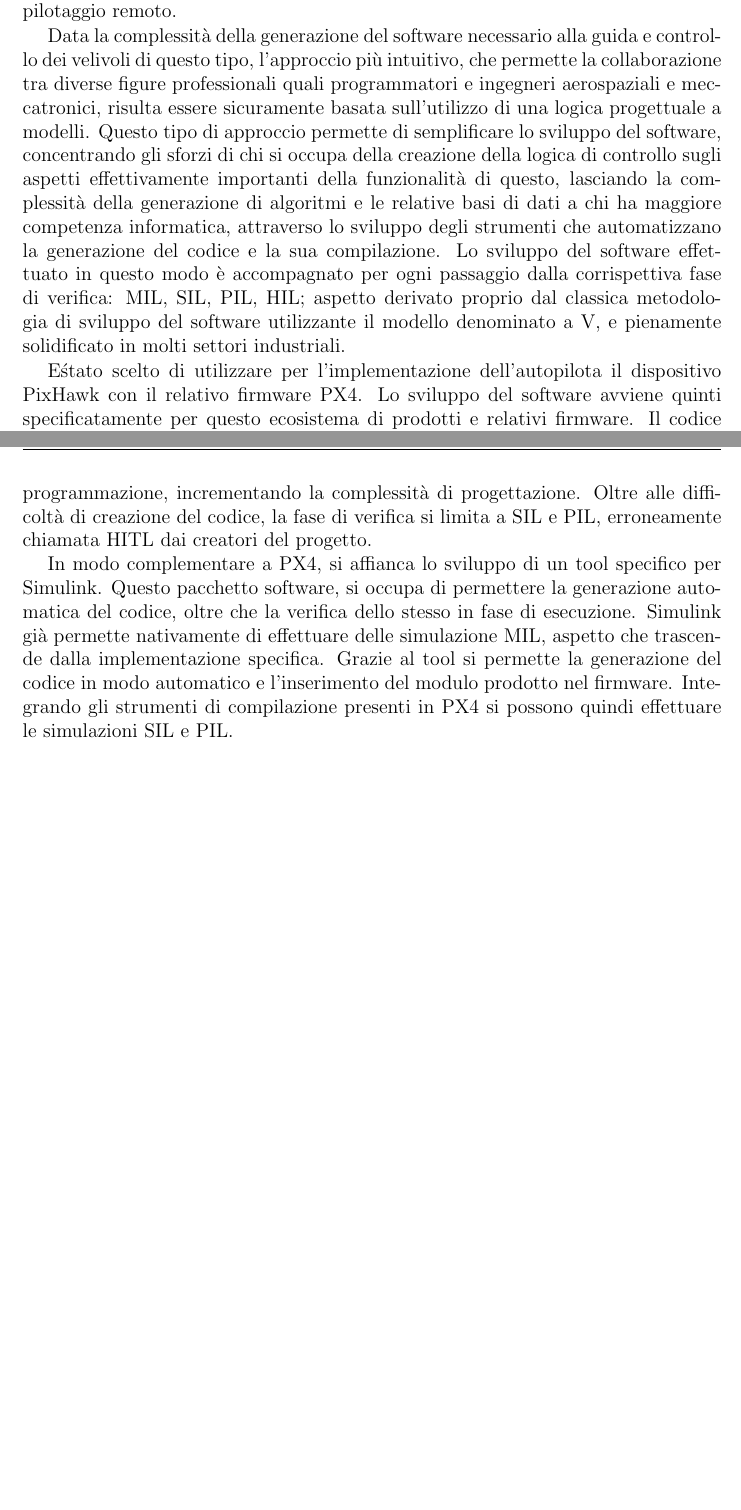
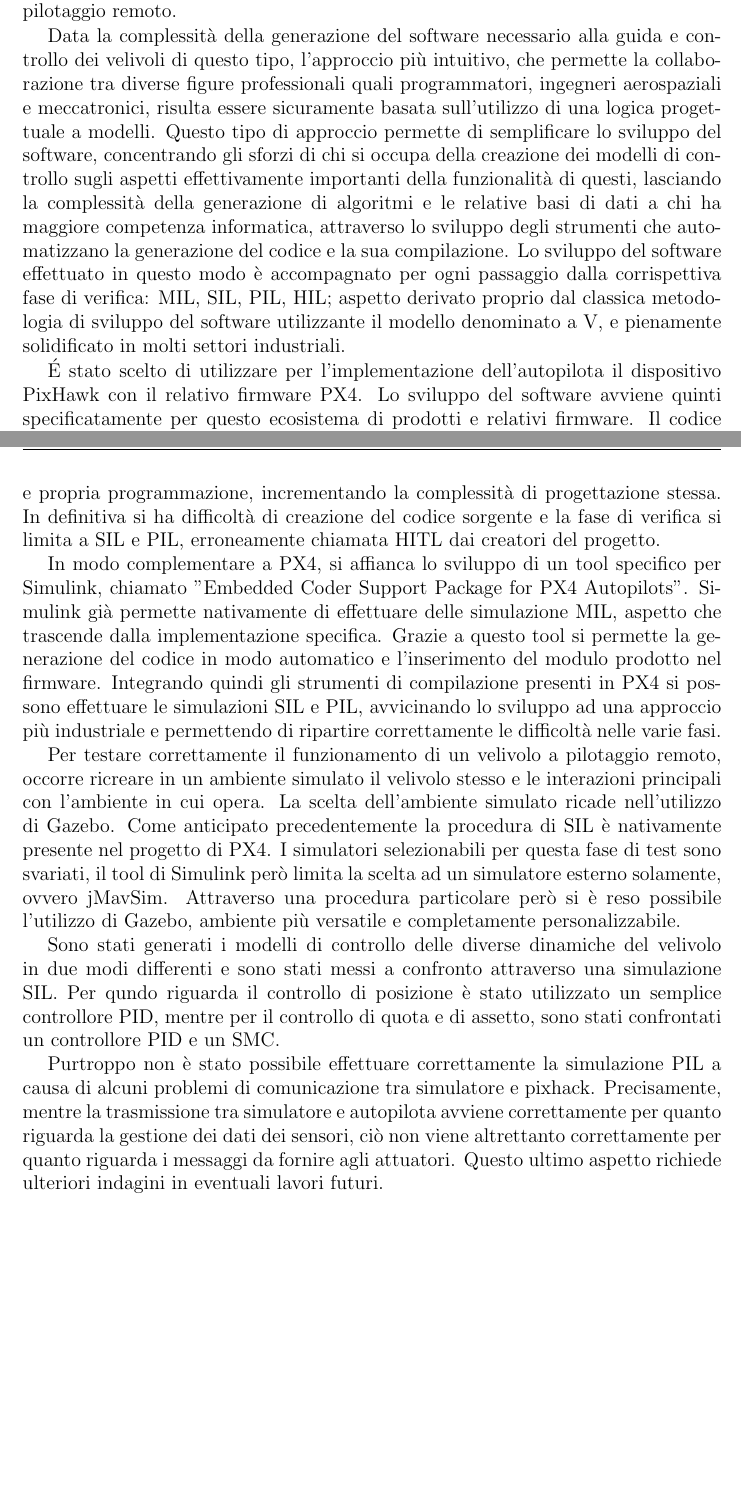
Before and after one commit to LuigiS91/TesiMagistrale, a LaTeX thesis (main.tex, which reads Introduzione/intro.tex): two parts of pages 7 and 8 of 25, joined at a grey line, cut so that both start at the same text, the shorter picture padded with empty space. Compiled offline with pdfLaTeX.

Commit message:
Aggiornamento : 31/10/2020 13:33:31

```diff
--- a/Introduzione/intro.tex
+++ b/Introduzione/intro.tex
@@ -48,9 +48,16 @@
 \end{scaletta}
 La tesi prevede lo sviluppo del software necessario per il governo di un velivolo a pilotaggio remoto.
 
-Data la complessità della generazione del software necessario alla guida e controllo dei velivoli di questo tipo, l'approccio più intuitivo, che permette la collaborazione tra diverse figure professionali quali programmatori e ingegneri aerospaziali e meccatronici, risulta essere sicuramente basata sull'utilizzo di una logica progettuale a modelli. Questo tipo di approccio permette di semplificare lo sviluppo del software, concentrando gli sforzi di chi si occupa della creazione della logica di controllo sugli aspetti effettivamente importanti della funzionalità di questo, lasciando la complessità della generazione di algoritmi e le relative basi di dati a chi ha maggiore competenza informatica, attraverso lo sviluppo degli strumenti che automatizzano la generazione del codice e la sua compilazione.
+Data la complessità della generazione del software necessario alla guida e controllo dei velivoli di questo tipo, l'approccio più intuitivo, che permette la collaborazione tra diverse figure professionali quali programmatori, ingegneri aerospaziali e meccatronici, risulta essere sicuramente basata sull'utilizzo di una logica progettuale a modelli. Questo tipo di approccio permette di semplificare lo sviluppo del software, concentrando gli sforzi di chi si occupa della creazione dei modelli di controllo sugli aspetti effettivamente importanti della funzionalità di questi, lasciando la complessità della generazione di algoritmi e le relative basi di dati a chi ha maggiore competenza informatica, attraverso lo sviluppo degli strumenti che automatizzano la generazione del codice e la sua compilazione.
 Lo sviluppo del software effettuato in questo modo è accompagnato per ogni passaggio dalla corrispettiva fase di verifica: MIL, SIL, PIL, HIL; aspetto derivato proprio dal classica metodologia di sviluppo del software utilizzante il modello denominato a V, e pienamente solidificato in molti settori industriali.
 
-E\' stato scelto di utilizzare per l'implementazione dell'autopilota il dispositivo PixHawk con il relativo firmware PX4. Lo sviluppo del software avviene quinti specificatamente per questo ecosistema di prodotti e relativi firmware. Il codice del firmware è open-source, permettendo la possibilità di studiare e modificare il suo codice, producendo una soluzione che più si adatta alle specifiche. Il codice si trova ad uno stato abbastanza evoluto nello sviluppo, possedendo tutta una serie di funzionalità già sufficiente per gestire un velivolo a pilotaggio remoto. Concentrandosi solo sulla corretta configurazione dell'architettura e dei parametri interni per il software presente è quindi possibile avere un prodotto funzionante. Nel caso però si voglia inserire un personale modello di guida e controllo o di un nuovo stimatore, non sono previsti nativamente strumenti di modellazione, limitando lo sviluppo del software solo alle persone con una competenza informatica alta e obbligando la concentrazione su molti aspetti contemporaneamente, compresi la  vera e propria programmazione, incrementando la complessità di progettazione. Oltre alle difficoltà di creazione del codice, la fase di verifica si limita a SIL e PIL, erroneamente chiamata HITL dai creatori del progetto.
+\'E stato scelto di utilizzare per l'implementazione dell'autopilota il dispositivo PixHawk con il relativo firmware PX4. Lo sviluppo del software avviene quinti specificatamente per questo ecosistema di prodotti e relativi firmware. Il codice del firmware è open-source, permettendo la possibilità di studiare e modificare il suo codice, producendo una soluzione che più si adatta alle specifiche. Il codice si trova ad uno stato abbastanza evoluto nello sviluppo, possedendo tutta una serie di funzionalità già sufficiente per gestire un velivolo a pilotaggio remoto. Concentrandosi solo sulla corretta configurazione dell'architettura e dei parametri interni per il software presente è quindi possibile avere un prodotto funzionante. Nel caso però si voglia inserire un personale modello di guida e controllo o di un nuovo stimatore, non sono previsti nativamente strumenti di modellazione, limitando lo sviluppo del software solo alle persone con una competenza informatica alta e obbligando la concentrazione su molti aspetti contemporaneamente, compresi la  vera e propria programmazione, incrementando la complessità di progettazione stessa. In definitiva si ha difficoltà di creazione del codice sorgente e la fase di verifica si limita a SIL e PIL, erroneamente chiamata HITL dai creatori del progetto.
 
-In modo complementare a PX4, si affianca lo sviluppo di un tool specifico per Simulink. Questo pacchetto software, si occupa di permettere la generazione automatica del codice, oltre che la verifica dello stesso in fase di esecuzione. Simulink già permette nativamente di effettuare delle simulazione MIL, aspetto che trascende dalla implementazione specifica. Grazie al tool si permette la generazione del codice in modo automatico e l'inserimento del modulo prodotto nel firmware. Integrando gli strumenti di compilazione presenti in PX4 si possono quindi effettuare le simulazioni SIL e PIL.
+In modo complementare a PX4, si affianca lo sviluppo di un tool specifico per Simulink, chiamato "Embedded Coder Support Package
+for PX4 Autopilots". Simulink già permette nativamente di effettuare delle simulazione MIL, aspetto che trascende dalla implementazione specifica. Grazie a questo tool si permette la generazione del codice in modo automatico e l'inserimento del modulo prodotto nel firmware. Integrando quindi gli strumenti di compilazione presenti in PX4 si possono effettuare le simulazioni SIL e PIL, avvicinando lo sviluppo ad una approccio più industriale e permettendo di ripartire correttamente le difficoltà nelle varie fasi.
+
+Per testare correttamente il funzionamento di un velivolo a pilotaggio remoto, occorre ricreare in un ambiente simulato il velivolo stesso e le interazioni principali con l'ambiente in cui opera. La scelta dell'ambiente simulato ricade nell'utilizzo di Gazebo. Come anticipato precedentemente la procedura di SIL è nativamente presente nel progetto di PX4. I simulatori selezionabili per questa fase di test sono svariati, il tool di Simulink però limita la scelta ad un simulatore esterno solamente, ovvero jMavSim. Attraverso una procedura particolare però si è reso possibile l'utilizzo di Gazebo, ambiente più versatile e completamente personalizzabile.
+
+Sono stati generati i modelli di controllo delle diverse dinamiche del velivolo in due modi differenti e sono stati messi a confronto attraverso una simulazione SIL. Per qundo riguarda il controllo di posizione è stato utilizzato un semplice controllore PID, mentre per il controllo di quota e di assetto, sono stati confrontati un controllore PID e un SMC.
+
+Purtroppo non è stato possibile effettuare correttamente la simulazione PIL a causa di alcuni problemi di comunicazione tra simulatore e pixhack. Precisamente, mentre la trasmissione tra simulatore e autopilota avviene correttamente per quanto riguarda la gestione dei dati dei sensori, ciò non viene altrettanto correttamente per quanto riguarda i messaggi da fornire agli attuatori. Questo ultimo aspetto richiede ulteriori indagini in eventuali lavori futuri.
```
Also changed, not shown: main.pdf, 2 other files.
